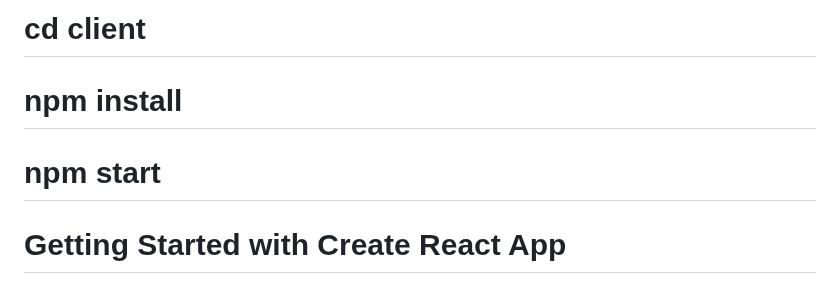
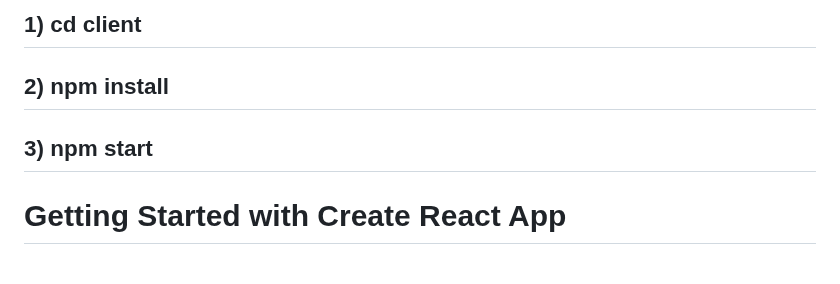
Before and after one commit to credenz/Credenz-23_main_website, a Markdown page: client/README.md, the part around the change. GitHub-like rendering.

```diff
--- a/client/README.md
+++ b/client/README.md
@@ -1,8 +1,8 @@
-# cd client
+## 1) cd client
 
-# npm install
+## 2) npm install
 
-# npm start
+## 3) npm start
 
 # Getting Started with Create React App
 
```
